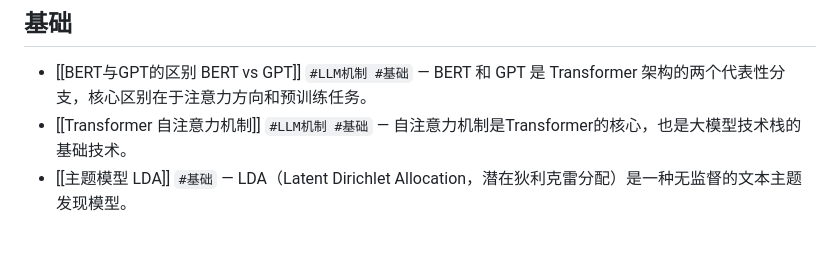
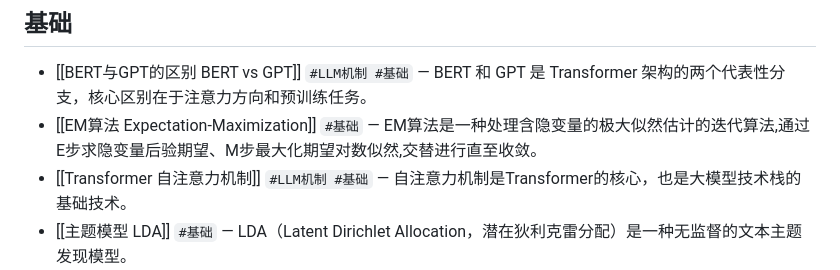
Before and after one commit to codingfeng-fufu/radar-loom, a Markdown page: _index.md, the part around one of its changes. Rendered like a GitHub page; blank space fills up the shorter version.

Commit message:
radar: 新增 EM 算法 Expectation-Maximization 基础概念页

```diff
--- a/_index.md
+++ b/_index.md
@@ -111,6 +111,7 @@
 ## 基础
 
 - [[BERT与GPT的区别 BERT vs GPT]] `#LLM机制 #基础` — BERT 和 GPT 是 Transformer 架构的两个代表性分支，核心区别在于注意力方向和预训练任务。
+- [[EM算法 Expectation-Maximization]] `#基础` — EM算法是一种处理含隐变量的极大似然估计的迭代算法,通过E步求隐变量后验期望、M步最大化期望对数似然,交替进行直至收敛。
 - [[Transformer 自注意力机制]] `#LLM机制 #基础` — 自注意力机制是Transformer的核心，也是大模型技术栈的基础技术。
 - [[主题模型 LDA]] `#基础` — LDA（Latent Dirichlet Allocation，潜在狄利克雷分配）是一种无监督的文本主题发现模型。
 - [[位置编码 Positional Encoding]] `#LLM机制 #基础` — 位置编码为Transformer注入词序信息以打破注意力的排列不变性。
```
Also changed, not shown: other parts of _index.md (+1 -1 lines), pages/EM算法 Expectation-Maximization.md (added, +37 -0 lines).
